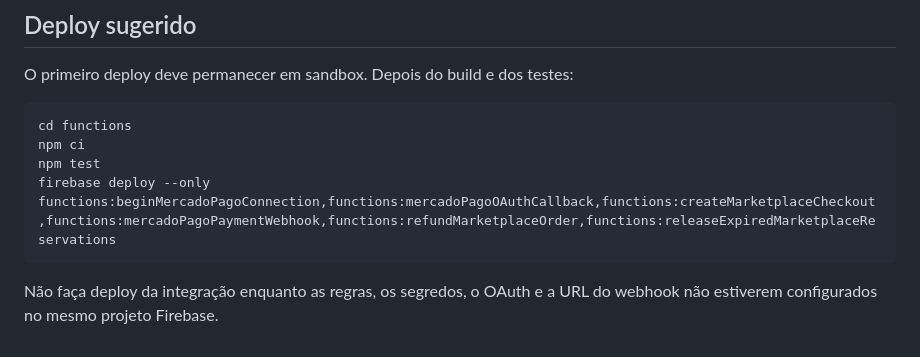
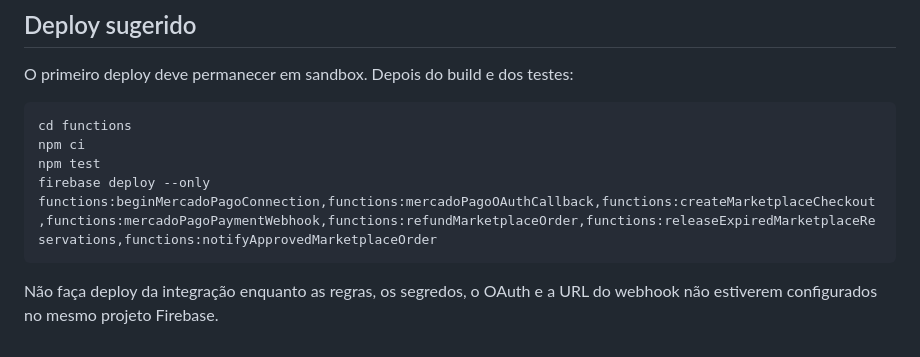
Before and after one commit to sjtecnologia/fouryoupetnew, a Markdown page: docs/MERCADO_PAGO_MARKETPLACE.md, the part around the change. Rendered like a GitHub page.

Commit message:
docs: include approved-order notification deploy

````diff
--- a/docs/MERCADO_PAGO_MARKETPLACE.md
+++ b/docs/MERCADO_PAGO_MARKETPLACE.md
@@ -96,7 +96,7 @@ O primeiro deploy deve permanecer em sandbox. Depois do build e dos testes:
 cd functions
 npm ci
 npm test
-firebase deploy --only functions:beginMercadoPagoConnection,functions:mercadoPagoOAuthCallback,functions:createMarketplaceCheckout,functions:mercadoPagoPaymentWebhook,functions:refundMarketplaceOrder,functions:releaseExpiredMarketplaceReservations
+firebase deploy --only functions:beginMercadoPagoConnection,functions:mercadoPagoOAuthCallback,functions:createMarketplaceCheckout,functions:mercadoPagoPaymentWebhook,functions:refundMarketplaceOrder,functions:releaseExpiredMarketplaceReservations,functions:notifyApprovedMarketplaceOrder
 ```
 
 Não faça deploy da integração enquanto as regras, os segredos, o OAuth e a URL
````
